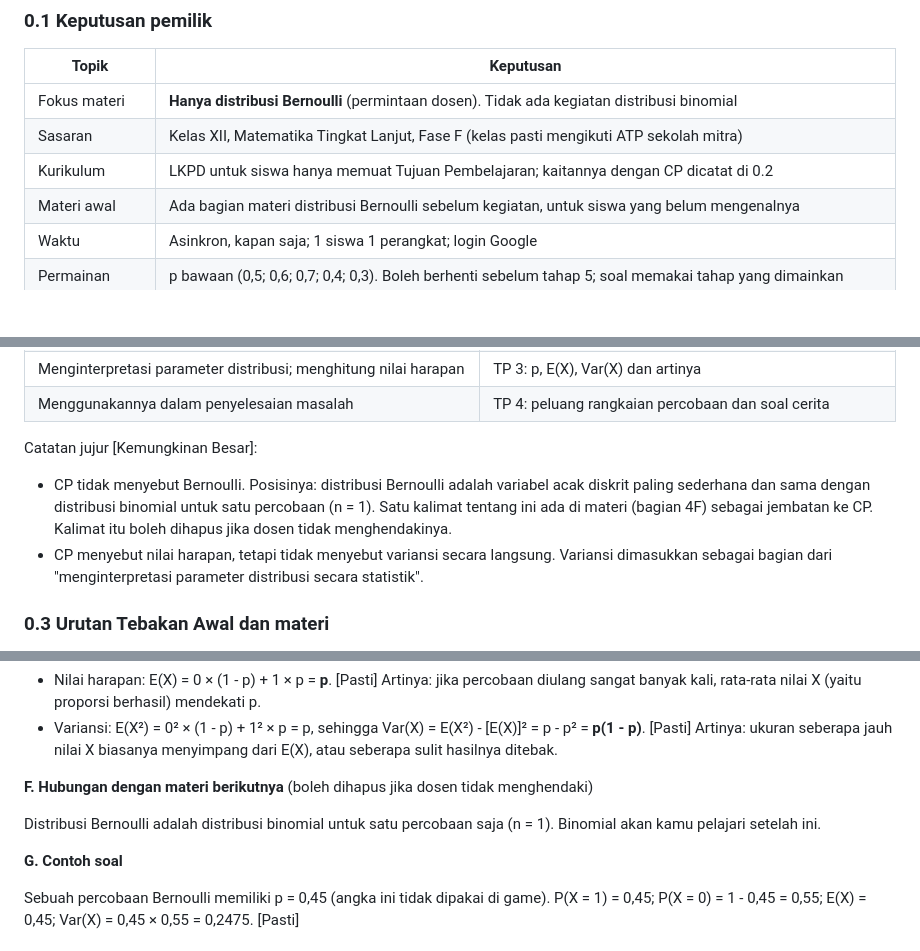
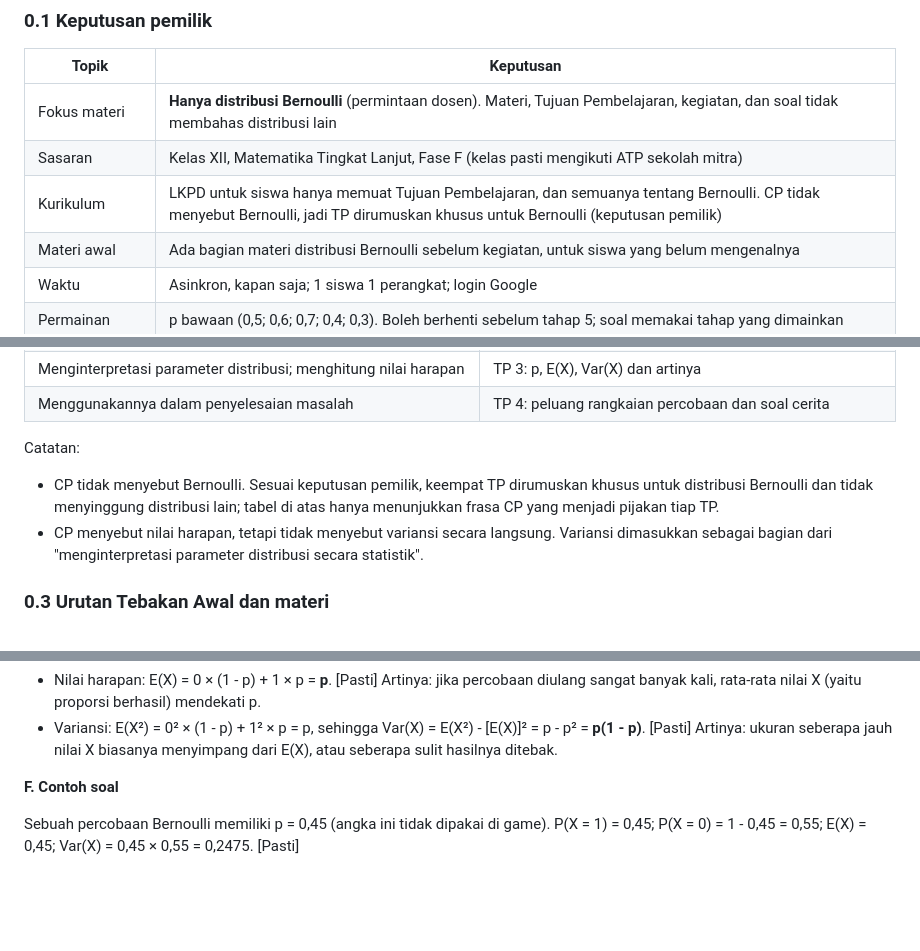
Before and after one commit to putrivando29-art/AdventureBernoulli, a Markdown page: docs/LKPD-struktur-dan-isi.md, 3 parts joined by grey strips. Drawn GitHub-style; blank space fills up the shorter version.

Commit message:
LKPD: TP dan materi hanya Bernoulli, kalimat jembatan binomial dihapus
Co-Authored-By: Claude Opus 5.5 <noreply@anthropic.com>
Claude-Session: https://claude.ai/code/session_01EnwBWpHAXupjJvBmfQLHkN

```diff
--- a/docs/LKPD-struktur-dan-isi.md
+++ b/docs/LKPD-struktur-dan-isi.md
@@ -17,9 +17,9 @@ untuk interpretasi sumber, **[Dugaan]** untuk perkiraan yang harus dicek kelompo
 
 | Topik | Keputusan |
 |---|---|
-| Fokus materi | **Hanya distribusi Bernoulli** (permintaan dosen). Tidak ada kegiatan distribusi binomial |
+| Fokus materi | **Hanya distribusi Bernoulli** (permintaan dosen). Materi, Tujuan Pembelajaran, kegiatan, dan soal tidak membahas distribusi lain |
 | Sasaran | Kelas XII, Matematika Tingkat Lanjut, Fase F (kelas pasti mengikuti ATP sekolah mitra) |
-| Kurikulum | LKPD untuk siswa hanya memuat Tujuan Pembelajaran; kaitannya dengan CP dicatat di 0.2 |
+| Kurikulum | LKPD untuk siswa hanya memuat Tujuan Pembelajaran, dan semuanya tentang Bernoulli. CP tidak menyebut Bernoulli, jadi TP dirumuskan khusus untuk Bernoulli (keputusan pemilik) |
 | Materi awal | Ada bagian materi distribusi Bernoulli sebelum kegiatan, untuk siswa yang belum mengenalnya |
 | Waktu | Asinkron, kapan saja; 1 siswa 1 perangkat; login Google |
 | Permainan | p bawaan (0,5; 0,6; 0,7; 0,4; 0,3). Boleh berhenti sebelum tahap 5; soal memakai tahap yang dimainkan |
@@ -49,10 +49,10 @@ dikutip di laporan.
 | Menginterpretasi parameter distribusi; menghitung nilai harapan | TP 3: p, E(X), Var(X) dan artinya |
 | Menggunakannya dalam penyelesaian masalah | TP 4: peluang rangkaian percobaan dan soal cerita |
 
-Catatan jujur [Kemungkinan Besar]:
-- CP tidak menyebut Bernoulli. Posisinya: distribusi Bernoulli adalah variabel acak diskrit paling
-  sederhana dan sama dengan distribusi binomial untuk satu percobaan (n = 1). Satu kalimat tentang ini ada
-  di materi (bagian 4F) sebagai jembatan ke CP. Kalimat itu boleh dihapus jika dosen tidak menghendakinya.
+Catatan:
+- CP tidak menyebut Bernoulli. Sesuai keputusan pemilik, keempat TP dirumuskan khusus untuk distribusi
+  Bernoulli dan tidak menyinggung distribusi lain; tabel di atas hanya menunjukkan frasa CP yang menjadi
+  pijakan tiap TP.
 - CP menyebut nilai harapan, tetapi tidak menyebut variansi secara langsung. Variansi dimasukkan sebagai
   bagian dari "menginterpretasi parameter distribusi secara statistik".
 
@@ -196,12 +196,7 @@ masukkan x = 0, hasilnya 1 - p. Jumlah kedua peluang selalu 1. [Pasti]
   Var(X) = E(X²) - [E(X)]² = p - p² = **p(1 - p)**. [Pasti]
   Artinya: ukuran seberapa jauh nilai X biasanya menyimpang dari E(X), atau seberapa sulit hasilnya ditebak.
 
-**F. Hubungan dengan materi berikutnya** (boleh dihapus jika dosen tidak menghendaki)
-
-Distribusi Bernoulli adalah distribusi binomial untuk satu percobaan saja (n = 1). Binomial akan kamu
-pelajari setelah ini.
-
-**G. Contoh soal**
+**F. Contoh soal**
 
 Sebuah percobaan Bernoulli memiliki p = 0,45 (angka ini tidak dipakai di game).
 P(X = 1) = 0,45; P(X = 0) = 1 - 0,45 = 0,55; E(X) = 0,45; Var(X) = 0,45 × 0,55 = 0,2475. [Pasti]
```
Also changed, not shown: other parts of docs/LKPD-struktur-dan-isi.md (+3 -5 lines).
